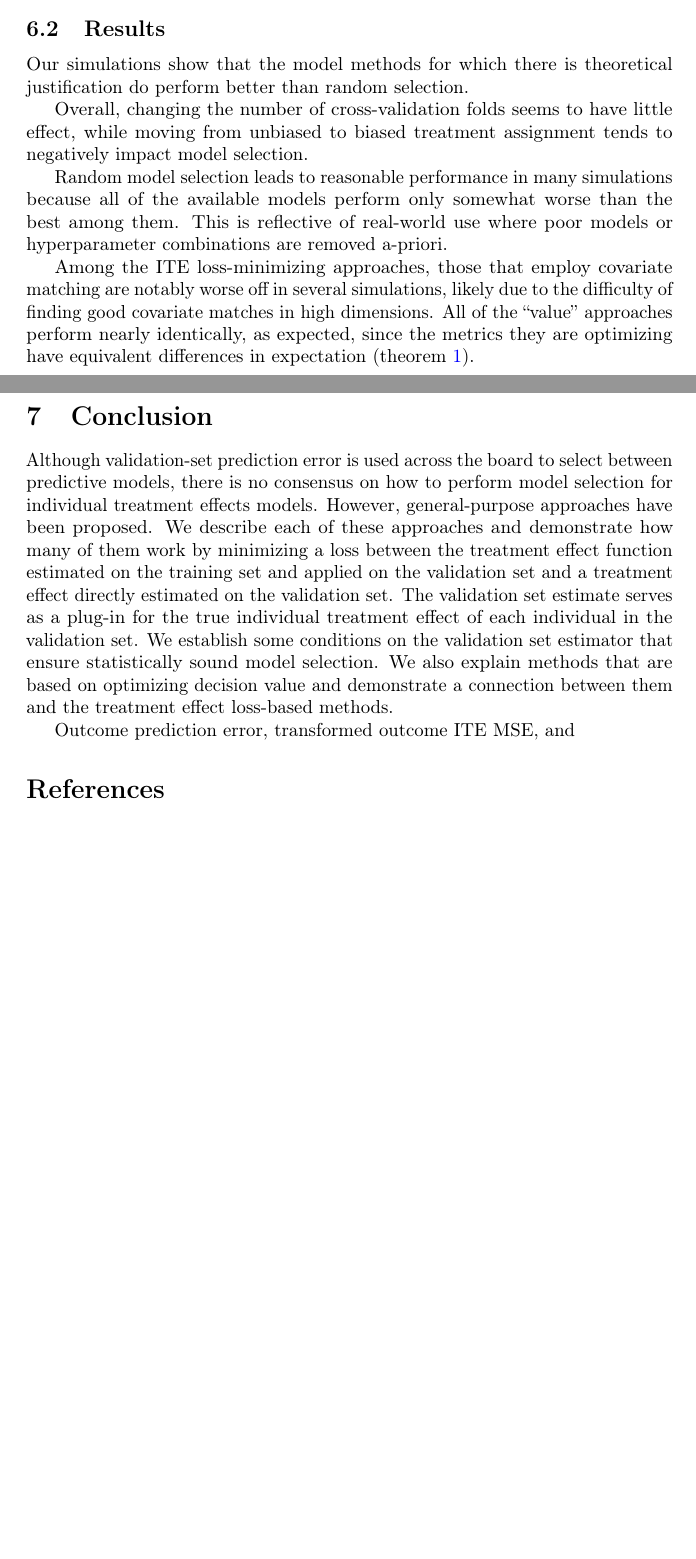
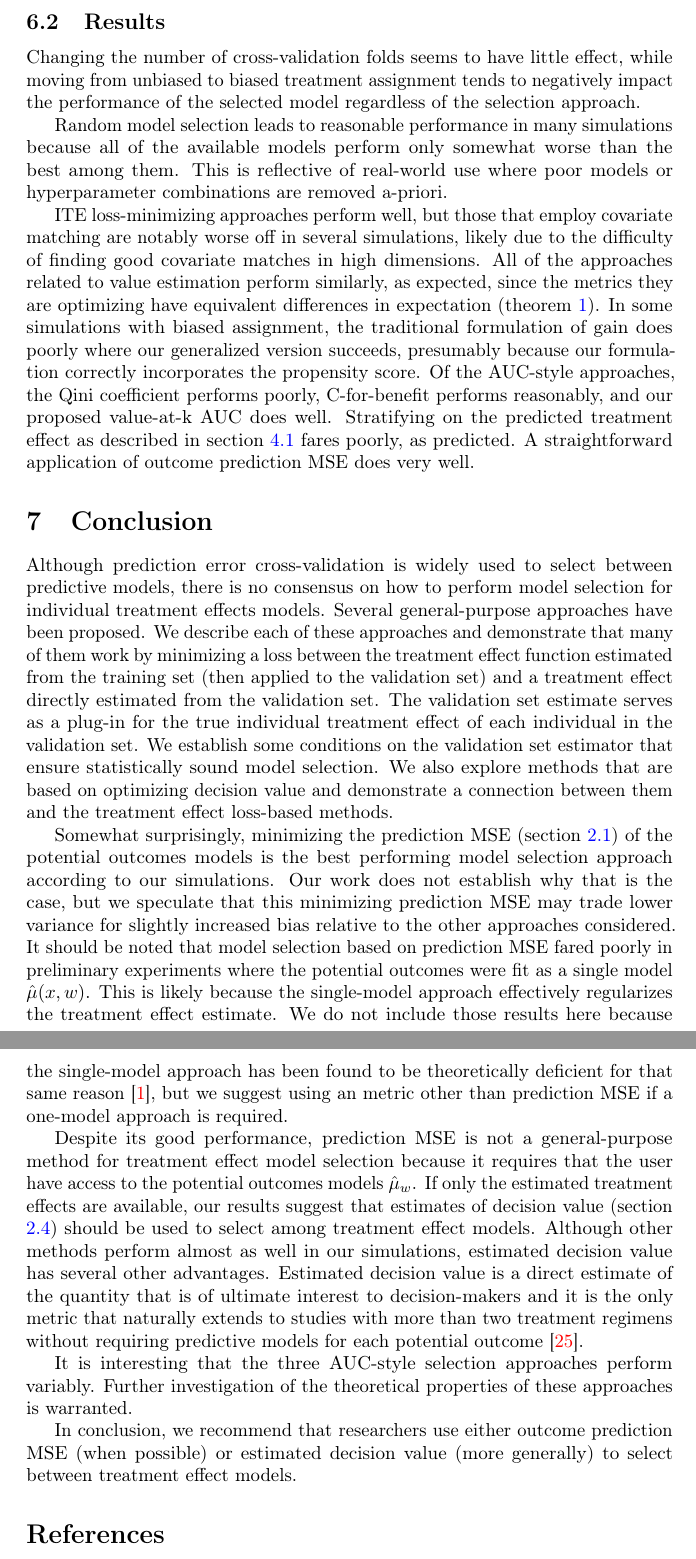
Before and after one commit to som-shahlab/ITE-model-selection, a LaTeX paper (paper/schuler-hte-ms.tex, which reads paper/6-simulations.tex, paper/7-conclusion.tex): two parts of pages 15 and 16 of 18 before the commit and two parts of pages 16 and 17 of 19 after it, joined at a grey line, cut so that both start at the same text, the shorter picture padded with empty space. Compiled offline with pdfLaTeX.

Commit message:
added propensity weights to auc methods

```diff
--- a/paper/6-simulations.tex
+++ b/paper/6-simulations.tex
@@ -123,10 +125,8 @@ The closer to zero these are, the better the performance of the model selection
 
 \subsection{Results}
 
-Our simulations show that the model methods for which there is theoretical justification do perform better than random selection.
-
-Overall, changing the number of cross-validation folds seems to have little effect, while moving from unbiased to biased treatment assignment tends to negatively impact model selection.
+Changing the number of cross-validation folds seems to have little effect, while moving from unbiased to biased treatment assignment tends to negatively impact the performance of the selected model regardless of the selection approach.
 
 Random model selection leads to reasonable performance in many simulations because all of the available models perform only somewhat worse than the best among them. This is reflective of real-world use where poor models or hyperparameter combinations are removed a-priori.
 
-Among the ITE loss-minimizing approaches, those that employ covariate matching are notably worse off in several simulations, likely due to the difficulty of finding good covariate matches in high dimensions. All of the ``value'' approaches perform nearly identically, as expected, since the metrics they are optimizing have equivalent differences in expectation (theorem \ref{gain-value}).
+ITE loss-minimizing approaches perform well, but those that employ covariate matching are notably worse off in several simulations, likely due to the difficulty of finding good covariate matches in high dimensions. All of the approaches related to value estimation perform similarly, as expected, since the metrics they are optimizing have equivalent differences in expectation (theorem \ref{gain-value}). In some simulations with biased assignment, the traditional formulation of gain does poorly where our generalized version succeeds, presumably because our formulation correctly incorporates the propensity score. Of the AUC-style approaches, the Qini coefficient performs poorly, C-for-benefit performs reasonably, and our proposed value-at-k AUC does well. Stratifying on the predicted treatment effect as described in section \ref{te-match} fares poorly, as predicted. A straightforward application of outcome prediction MSE does very well.
--- a/paper/7-conclusion.tex
+++ b/paper/7-conclusion.tex
@@ -1,6 +1,14 @@
 \section{Conclusion}
 \label{conclusion}
 
-Although validation-set prediction error is used across the board to select between predictive models, there is no consensus on how to perform model selection for individual treatment effects models. However, general-purpose approaches have been proposed. We describe each of these approaches and demonstrate how many of them work by minimizing a loss between the treatment effect function estimated on the training set and applied on the validation set and a treatment effect directly estimated on the validation set. The validation set estimate serves as a plug-in for the true individual treatment effect of each individual in the validation set. We establish some conditions on the validation set estimator that ensure statistically sound model selection. We also explain methods that are based on optimizing decision value and demonstrate a connection between them and the treatment effect loss-based methods.
+Although prediction error cross-validation is widely used to select between predictive models, there is no consensus on how to perform model selection for individual treatment effects models. Several general-purpose approaches have been proposed. We describe each of these approaches and demonstrate that many of them work by minimizing a loss between the treatment effect function estimated from the training set (then applied to the validation set) and a treatment effect directly estimated from the validation set. The validation set estimate serves as a plug-in for the true individual treatment effect of each individual in the validation set. We establish some conditions on the validation set estimator that ensure statistically sound model selection. We also explore methods that are based on optimizing decision value and demonstrate a connection between them and the treatment effect loss-based methods.
 
-Outcome prediction error, transformed outcome ITE MSE, and
+Somewhat surprisingly, minimizing the prediction MSE (section \ref{sec:pred-error}) of the potential outcomes models is the best performing model selection approach according to our simulations. Our work does not establish why that is the case, but we speculate that this minimizing prediction MSE may trade lower variance for slightly increased bias relative to the other approaches considered. It should be noted that model selection based on prediction MSE fared poorly in preliminary experiments where the potential outcomes were fit as a single model $\hat\mu(x,w)$. This is likely because the single-model approach effectively regularizes the treatment effect estimate. We do not include those results here because the single-model approach has been found to be theoretically deficient for that same reason \cite{Alaa:tj}, but we suggest using an metric other than prediction MSE if a one-model approach is required.
+
+Despite its good performance, prediction MSE is not a general-purpose method for treatment effect model selection because it requires that the user have access to the potential outcomes models $\hat\mu_w$. If only the estimated treatment effects are available, our results suggest that estimates of decision value (section \ref{sec:value}) should be used to select among treatment effect models. Although other methods perform almost as well in our simulations, estimated decision value has several other advantages. Estimated decision value is a direct estimate of the quantity that is of ultimate interest to decision-makers and it is the only metric that naturally extends to studies with more than two treatment regimens without requiring predictive models for each potential outcome \cite{Zhao:2017vi}.
+
+It is interesting that the three AUC-style selection approaches perform variably. Further investigation of the theoretical properties of these approaches is warranted.
+
+In conclusion, we recommend that researchers use either outcome prediction MSE (when possible) or estimated decision value (more generally) to select between treatment effect models.
+
+% optimizing mse works because 0 mse -> optimal value, even though you can get better value with higher mse in general
```
Also changed, not shown: paper/6-simulations.tex (20 more changed lines), 4 other files.
